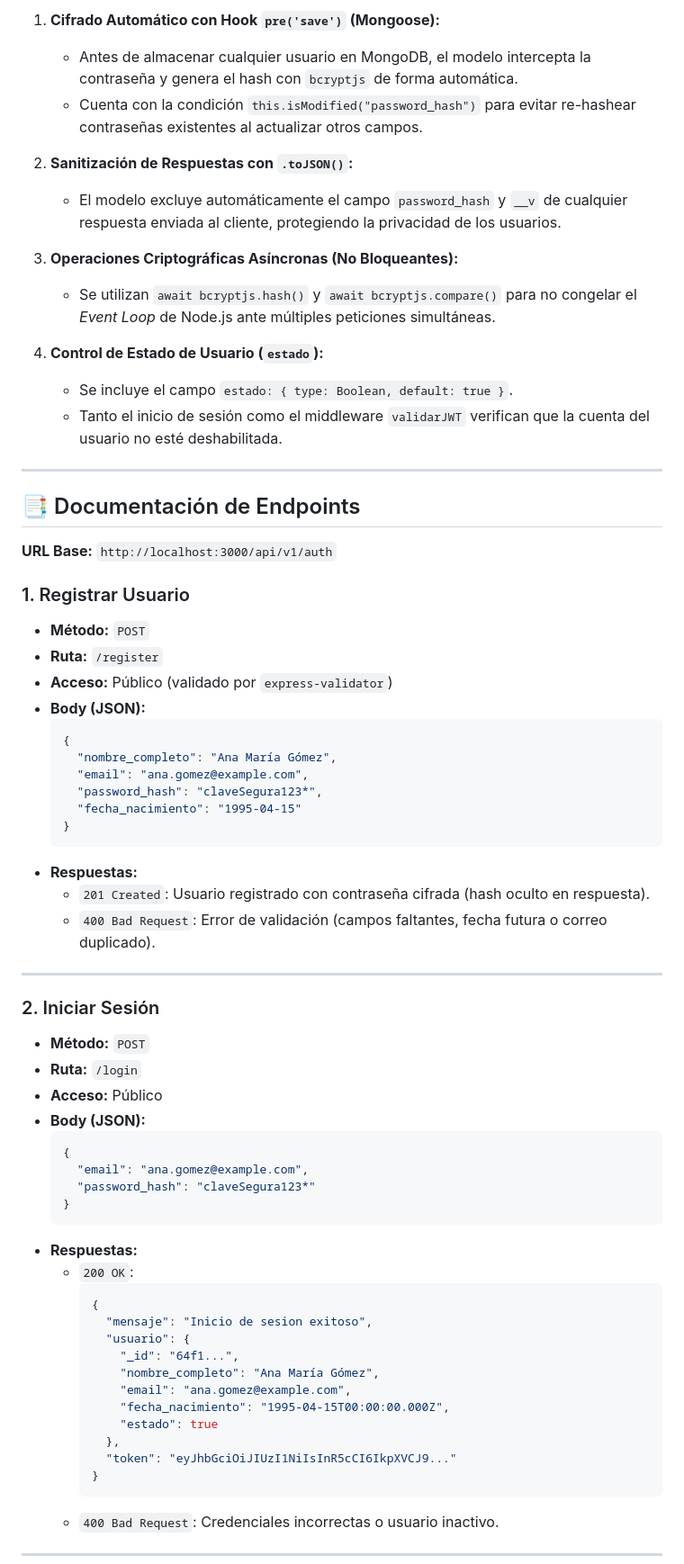
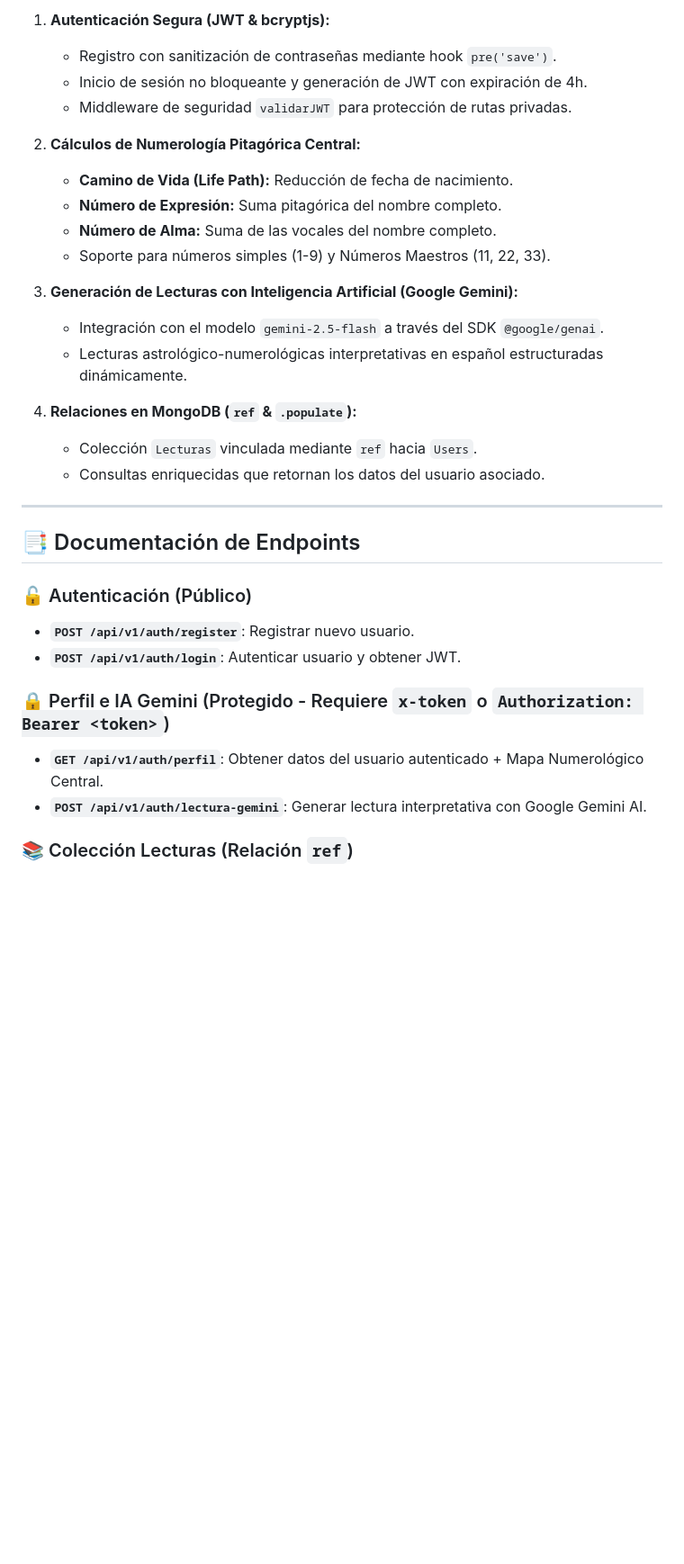
Before and after one commit to Juank211/Proyecto_API_Astrologia, a Markdown page: README.md, the part around one of its changes. Shown at 90% size. GitHub-like rendering; blank space fills up the shorter version.

````diff
--- a/README.md
+++ b/README.md
@@ -60,70 +81,36 @@ SECRETORPRIVATEKEY=TuClaveSecretaParaFirmarJWT_2026!
 
-1. **Cifrado Automático con Hook `pre('save')` (Mongoose):**
-   * Antes de almacenar cualquier usuario en MongoDB, el modelo intercepta la contraseña y genera el hash con `bcryptjs` de forma automática.
-   * Cuenta con la condición `this.isModified("password_hash")` para evitar re-hashear contraseñas existentes al actualizar otros campos.
+1. **Autenticación Segura (JWT & bcryptjs):**
+   * Registro con sanitización de contraseñas mediante hook `pre('save')`.
+   * Inicio de sesión no bloqueante y generación de JWT con expiración de 4h.
+   * Middleware de seguridad `validarJWT` para protección de rutas privadas.
 
-2. **Sanitización de Respuestas con `.toJSON()`:**
-   * El modelo excluye automáticamente el campo `password_hash` y `__v` de cualquier respuesta enviada al cliente, protegiendo la privacidad de los usuarios.
+2. **Cálculos de Numerología Pitagórica Central:**
+   * **Camino de Vida (Life Path):** Reducción de fecha de nacimiento.
+   * **Número de Expresión:** Suma pitagórica del nombre completo.
+   * **Número de Alma:** Suma de las vocales del nombre completo.
+   * Soporte para números simples (1-9) y Números Maestros (11, 22, 33).
 
-3. **Operaciones Criptográficas Asíncronas (No Bloqueantes):**
-   * Se utilizan `await bcryptjs.hash()` y `await bcryptjs.compare()` para no congelar el *Event Loop* de Node.js ante múltiples peticiones simultáneas.
+3. **Generación de Lecturas con Inteligencia Artificial (Google Gemini):**
+   * Integración con el modelo `gemini-2.5-flash` a través del SDK `@google/genai`.
+   * Lecturas astrológico-numerológicas interpretativas en español estructuradas dinámicamente.
 
-4. **Control de Estado de Usuario (`estado`):**
-   * Se incluye el campo `estado: { type: Boolean, default: true }`.
-   * Tanto el inicio de sesión como el middleware `validarJWT` verifican que la cuenta del usuario no esté deshabilitada.
+4. **Relaciones en MongoDB (`ref` & `.populate`):**
+   * Colección `Lecturas` vinculada mediante `ref` hacia `Users`.
+   * Consultas enriquecidas que retornan los datos del usuario asociado.
 
 ---
 
 ## 📑 Documentación de Endpoints
 
-**URL Base:** `http://localhost:3000/api/v1/auth`
+### 🔓 Autenticación (Público)
 
-### 1. Registrar Usuario
-* **Método:** `POST`
-* **Ruta:** `/register`
-* **Acceso:** Público (validado por `express-validator`)
-* **Body (JSON):**
-  ```json
-  {
-    "nombre_completo": "Ana María Gómez",
-    "email": "ana.gomez@example.com",
-    "password_hash": "claveSegura123*",
-    "fecha_nacimiento": "1995-04-15"
-  }
-  ```
-* **Respuestas:**
-  * `201 Created`: Usuario registrado con contraseña cifrada (hash oculto en respuesta).
-  * `400 Bad Request`: Error de validación (campos faltantes, fecha futura o correo duplicado).
+* **`POST /api/v1/auth/register`**: Registrar nuevo usuario.
+* **`POST /api/v1/auth/login`**: Autenticar usuario y obtener JWT.
 
----
+### 🔒 Perfil e IA Gemini (Protegido - Requiere `x-token` o `Authorization: Bearer <token>`)
 
-### 2. Iniciar Sesión
-* **Método:** `POST`
-* **Ruta:** `/login`
-* **Acceso:** Público
-* **Body (JSON):**
-  ```json
-  {
-    "email": "ana.gomez@example.com",
-    "password_hash": "claveSegura123*"
-  }
-  ```
-* **Respuestas:**
-  * `200 OK`:
-    ```json
-    {
-      "mensaje": "Inicio de sesion exitoso",
-      "usuario": {
-        "_id": "64f1...",
-        "nombre_completo": "Ana María Gómez",
-        "email": "ana.gomez@example.com",
-        "fecha_nacimiento": "1995-04-15T00:00:00.000Z",
-        "estado": true
-      },
-      "token": "eyJhbGciOiJIUzI1NiIsInR5cCI6IkpXVCJ9..."
-    }
-    ```
-  * `400 Bad Request`: Credenciales incorrectas o usuario inactivo.
+* **`GET /api/v1/auth/perfil`**: Obtener datos del usuario autenticado + Mapa Numerológico Central.
+* **`POST /api/v1/auth/lectura-gemini`**: Generar lectura interpretativa con Google Gemini AI.
 
----
+### 📚 Colección Lecturas (Relación `ref`)
 
````
Also changed, not shown: other parts of README.md (+36 -20 lines), ATAQUE.md (added, +37 -0 lines).
